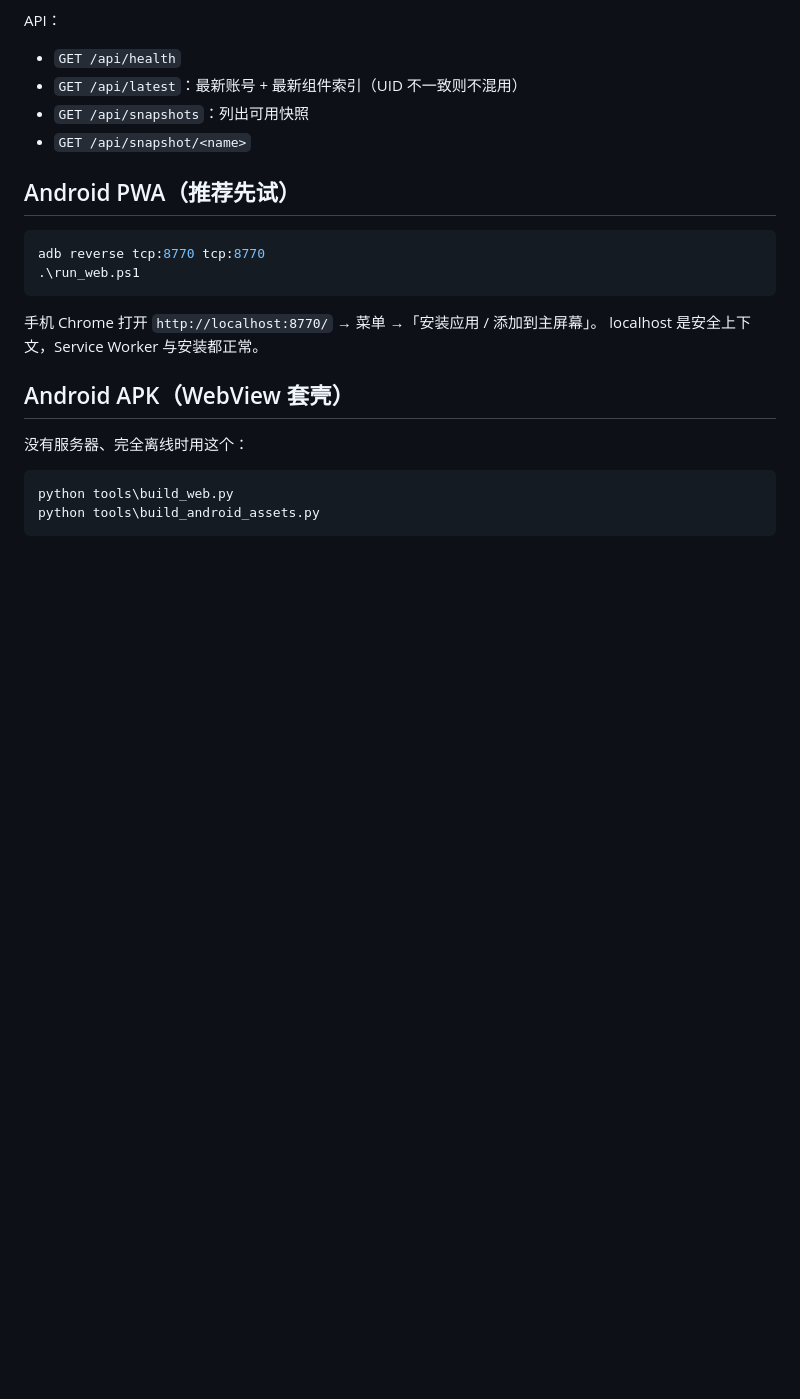
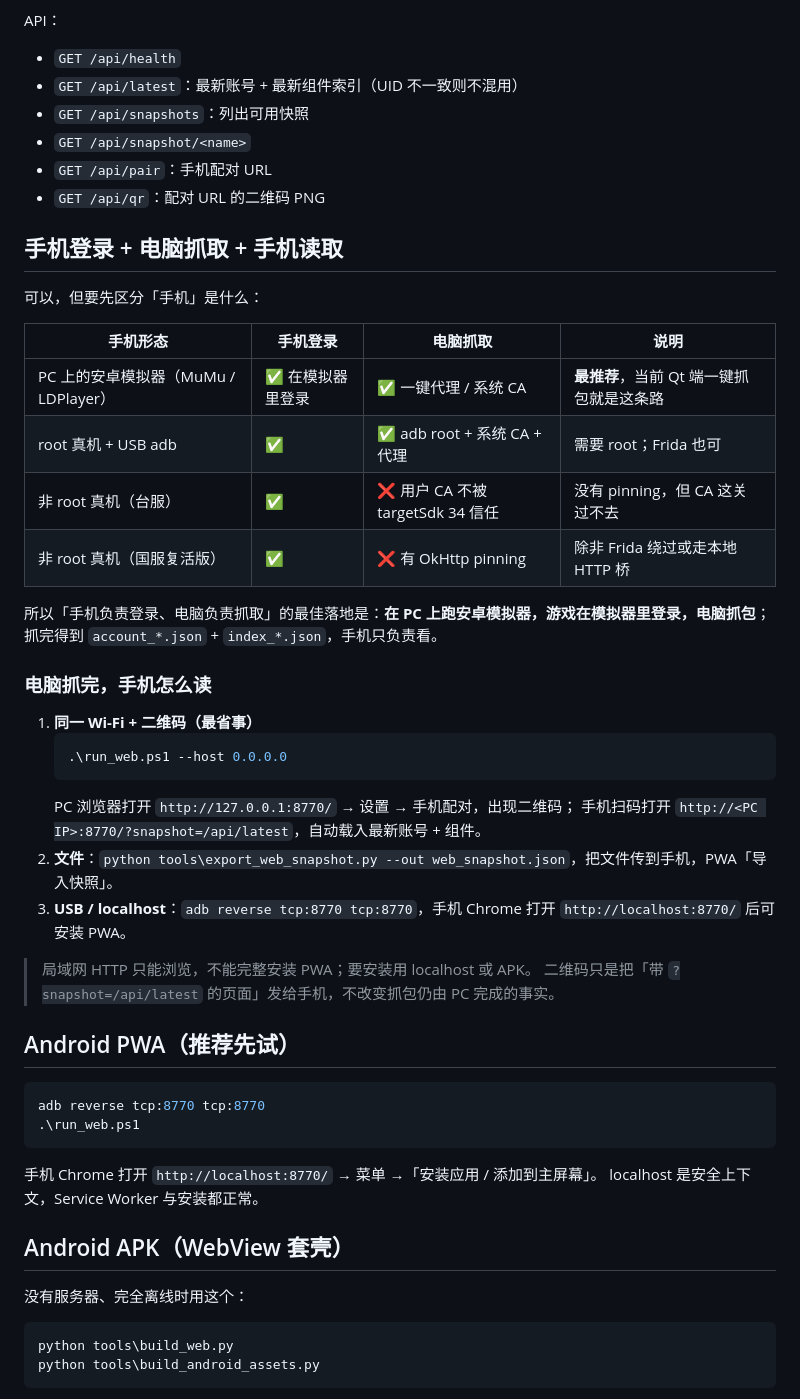
Before and after one commit to TenshiInHeaven/Gf1_AccountEval, a Markdown page: web/README.md, the part around the change. Rendered like a GitHub page; blank space fills up the shorter version.

````diff
--- a/web/README.md
+++ b/web/README.md
@@ -62,6 +62,36 @@ API：
 - `GET /api/latest`：最新账号 + 最新组件索引（UID 不一致则不混用）
 - `GET /api/snapshots`：列出可用快照
 - `GET /api/snapshot/<name>`
+- `GET /api/pair`：手机配对 URL
+- `GET /api/qr`：配对 URL 的二维码 PNG
+
+## 手机登录 + 电脑抓取 + 手机读取
+
+可以，但要先区分「手机」是什么：
+
+| 手机形态 | 手机登录 | 电脑抓取 | 说明 |
+|---|---|---|---|
+| PC 上的安卓模拟器（MuMu / LDPlayer） | ✅ 在模拟器里登录 | ✅ 一键代理 / 系统 CA | **最推荐**，当前 Qt 端一键抓包就是这条路 |
+| root 真机 + USB adb | ✅ | ✅ adb root + 系统 CA + 代理 | 需要 root；Frida 也可 |
+| 非 root 真机（台服） | ✅ | ❌ 用户 CA 不被 targetSdk 34 信任 | 没有 pinning，但 CA 这关过不去 |
+| 非 root 真机（国服复活版） | ✅ | ❌ 有 OkHttp pinning | 除非 Frida 绕过或走本地 HTTP 桥 |
+
+所以「手机负责登录、电脑负责抓取」的最佳落地是：**在 PC 上跑安卓模拟器，游戏在模拟器里登录，电脑抓包**；
+抓完得到 `account_*.json` + `index_*.json`，手机只负责看。
+
+### 电脑抓完，手机怎么读
+
+1. **同一 Wi-Fi + 二维码（最省事）**
+   ```powershell
+   .\run_web.ps1 --host 0.0.0.0
+   ```
+   PC 浏览器打开 `http://127.0.0.1:8770/` → 设置 → 手机配对，出现二维码；
+   手机扫码打开 `http://<PC IP>:8770/?snapshot=/api/latest`，自动载入最新账号 + 组件。
+2. **文件**：`python tools\export_web_snapshot.py --out web_snapshot.json`，把文件传到手机，PWA「导入快照」。
+3. **USB / localhost**：`adb reverse tcp:8770 tcp:8770`，手机 Chrome 打开 `http://localhost:8770/` 后可安装 PWA。
+
+> 局域网 HTTP 只能浏览，不能完整安装 PWA；要安装用 localhost 或 APK。
+> 二维码只是把「带 `?snapshot=/api/latest` 的页面」发给手机，不改变抓包仍由 PC 完成的事实。
 
 ## Android PWA（推荐先试）
 
````
Also changed, not shown: README.md (+1 -0 lines), docs/webui_parity.md (+2 -2 lines), docs/screenshots/pwa_settings.png, 12 other files.
